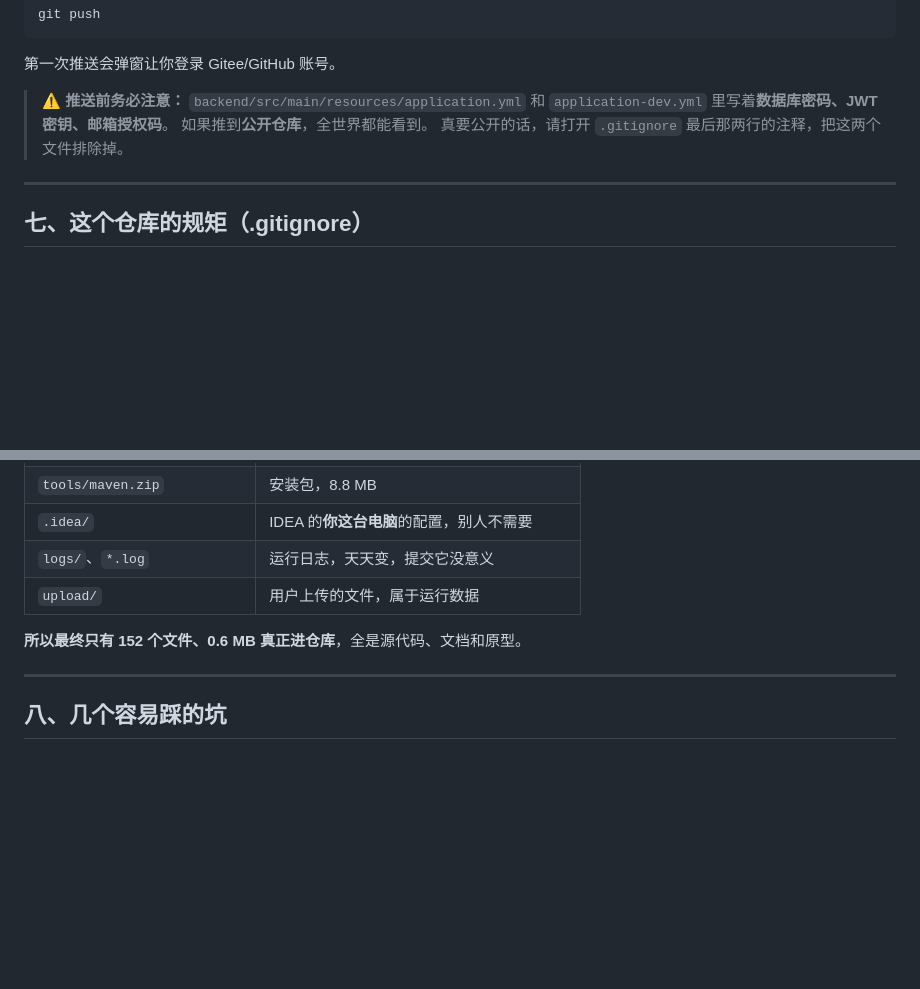
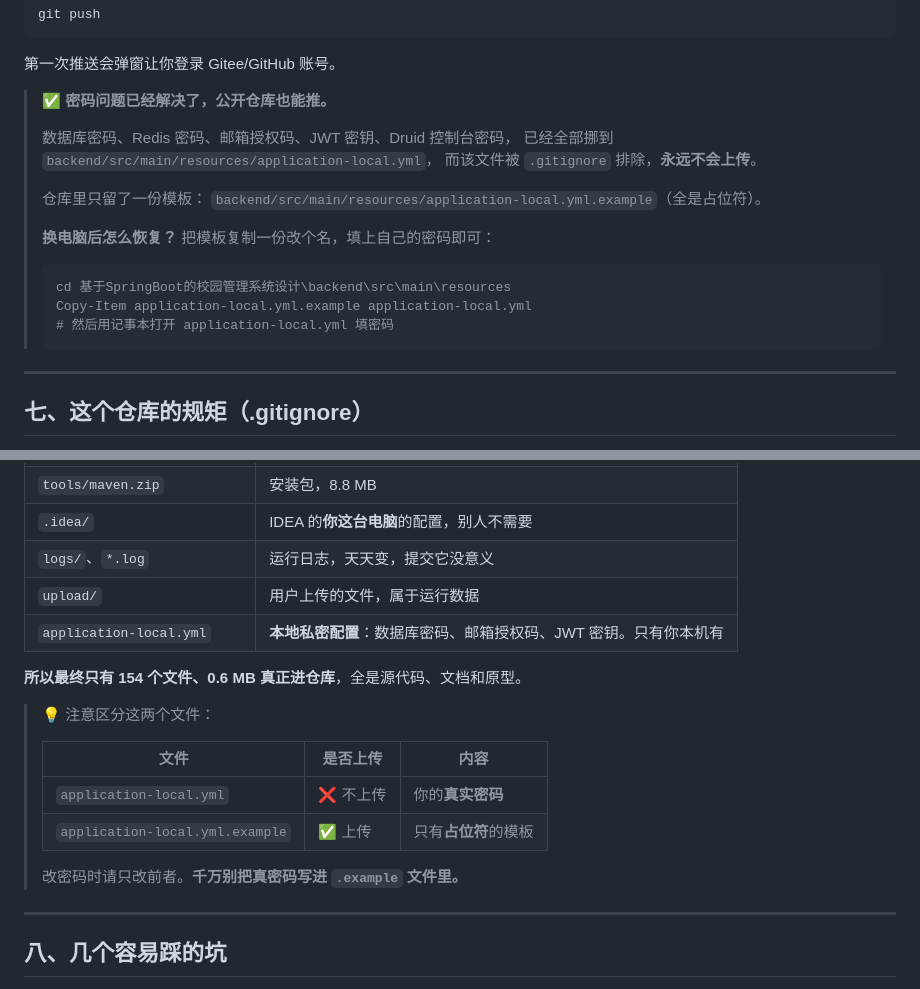
Before and after one commit to wss6677/campus-system, a Markdown page: Git使用说明.md, 2 parts joined by grey strips. Rendered like a GitHub page; blank space fills up the shorter version.

Commit message:
说明文档更新：同步私密配置 application-local.yml 的新方案

````diff
--- a/Git使用说明.md
+++ b/Git使用说明.md
@@ -162,10 +162,22 @@ git push
 
 第一次推送会弹窗让你登录 Gitee/GitHub 账号。
 
-> ⚠️ **推送前务必注意：** `backend/src/main/resources/application.yml` 和 `application-dev.yml`
-> 里写着**数据库密码、JWT 密钥、邮箱授权码**。
-> 如果推到**公开仓库**，全世界都能看到。
-> 真要公开的话，请打开 `.gitignore` 最后那两行的注释，把这两个文件排除掉。
+> ✅ **密码问题已经解决了，公开仓库也能推。**
+>
+> 数据库密码、Redis 密码、邮箱授权码、JWT 密钥、Druid 控制台密码，
+> 已经全部挪到 `backend/src/main/resources/application-local.yml`，
+> 而该文件被 `.gitignore` 排除，**永远不会上传**。
+>
+> 仓库里只留了一份模板：
+> `backend/src/main/resources/application-local.yml.example`（全是占位符）。
+>
+> **换电脑后怎么恢复？** 把模板复制一份改个名，填上自己的密码即可：
+>
+> ```powershell
+> cd 基于SpringBoot的校园管理系统设计\backend\src\main\resources
+> Copy-Item application-local.yml.example application-local.yml
+> # 然后用记事本打开 application-local.yml 填密码
+> ```
 
 ---
 
@@ -182,8 +194,18 @@ git push
 | `.idea/` | IDEA 的**你这台电脑**的配置，别人不需要 |
 | `logs/`、`*.log` | 运行日志，天天变，提交它没意义 |
 | `upload/` | 用户上传的文件，属于运行数据 |
+| `application-local.yml` | **本地私密配置**：数据库密码、邮箱授权码、JWT 密钥。只有你本机有 |
 
-**所以最终只有 152 个文件、0.6 MB 真正进仓库**，全是源代码、文档和原型。
+**所以最终只有 154 个文件、0.6 MB 真正进仓库**，全是源代码、文档和原型。
+
+> 💡 注意区分这两个文件：
+>
+> | 文件 | 是否上传 | 内容 |
+> |---|---|---|
+> | `application-local.yml` | ❌ 不上传 | 你的**真实密码** |
+> | `application-local.yml.example` | ✅ 上传 | 只有**占位符**的模板 |
+>
+> 改密码时请只改前者。**千万别把真密码写进 `.example` 文件里。**
 
 ---
 
````
